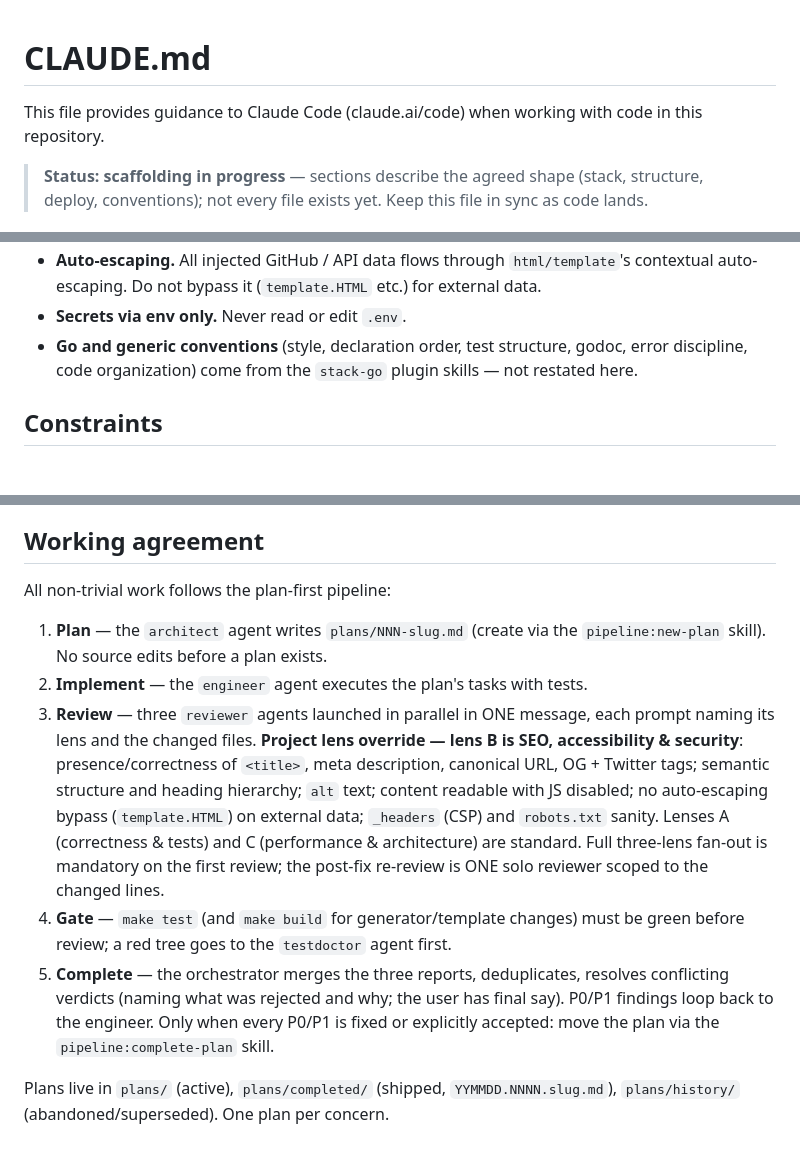
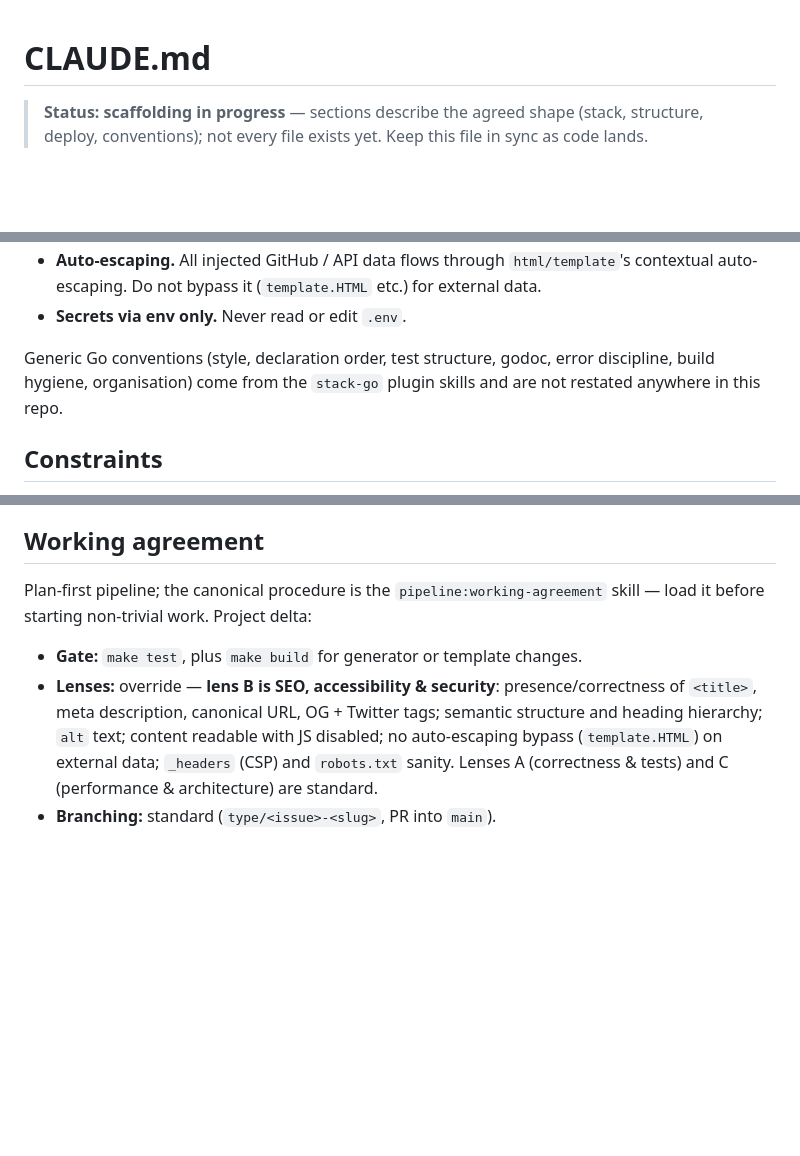
Before and after one commit to prorochestvo/whoami, a Markdown page: CLAUDE.md, 3 parts joined by grey strips. Rendered like a GitHub page; blank space fills up the shorter version.

Commit message:
docs(claude): slim CLAUDE.md to project delta
Replace the full "Working agreement" section with the delta form the
pipeline:working-agreement skill defines. The pipeline procedure, the
lens-versus-severity model and the plans/ layout now live in that
skill; this file keeps only the gate command, the lens override and
branching.

The project lens override (lens B is SEO, accessibility and security)
is carried into the delta in full, since it is the reason this repo
declares a delta at all.

Drop the Claude Code preamble line, which is identical across the
fleet, and replace the generic Go conventions bullet with the standard
one-line deferral to the stack-go plugin skills.

No project-specific content was removed: the Cloudflare Pages
deployment section, the Constraints, and the SEO, accessibility,
progressive-enhancement and auto-escaping conventions are untouched.

```diff
--- a/CLAUDE.md
+++ b/CLAUDE.md
@@ -1,6 +1,4 @@
 # CLAUDE.md
-
-This file provides guidance to Claude Code (claude.ai/code) when working with code in this repository.
 
 > **Status: scaffolding in progress** — sections describe the agreed shape (stack, structure, deploy, conventions); not every file exists yet. Keep this file in sync as code lands.
 
@@ -83,9 +81,10 @@ GitHub Actions is the primary path (self-contained, pins its own Go version): `c
 - **Auto-escaping.** All injected GitHub / API data flows through `html/template`'s
   contextual auto-escaping. Do not bypass it (`template.HTML` etc.) for external data.
 - **Secrets via env only.** Never read or edit `.env`.
-- **Go and generic conventions** (style, declaration order, test structure, godoc,
-  error discipline, code organization) come from the `stack-go` plugin skills — not
-  restated here.
+
+Generic Go conventions (style, declaration order, test structure, godoc, error discipline,
+build hygiene, organisation) come from the `stack-go` plugin skills and are not restated
+anywhere in this repo.
 
 ## Constraints
 
@@ -99,26 +98,13 @@ GitHub Actions is the primary path (self-contained, pins its own Go version): `c
 
 ## Working agreement
 
-All non-trivial work follows the plan-first pipeline:
+Plan-first pipeline; the canonical procedure is the `pipeline:working-agreement` skill — load it
+before starting non-trivial work. Project delta:
 
-1. **Plan** — the `architect` agent writes `plans/NNN-slug.md` (create via the
-   `pipeline:new-plan` skill). No source edits before a plan exists.
-2. **Implement** — the `engineer` agent executes the plan's tasks with tests.
-3. **Review** — three `reviewer` agents launched in parallel in ONE message, each
-   prompt naming its lens and the changed files. **Project lens override — lens B is
-   SEO, accessibility & security**: presence/correctness of `<title>`, meta
-   description, canonical URL, OG + Twitter tags; semantic structure and heading
-   hierarchy; `alt` text; content readable with JS disabled; no auto-escaping bypass
-   (`template.HTML`) on external data; `_headers` (CSP) and `robots.txt` sanity.
-   Lenses A (correctness & tests) and C (performance & architecture) are standard.
-   Full three-lens fan-out is mandatory on the first review; the post-fix re-review
-   is ONE solo reviewer scoped to the changed lines.
-4. **Gate** — `make test` (and `make build` for generator/template changes) must be
-   green before review; a red tree goes to the `testdoctor` agent first.
-5. **Complete** — the orchestrator merges the three reports, deduplicates, resolves
-   conflicting verdicts (naming what was rejected and why; the user has final say).
-   P0/P1 findings loop back to the engineer. Only when every P0/P1 is fixed or
-   explicitly accepted: move the plan via the `pipeline:complete-plan` skill.
-
-Plans live in `plans/` (active), `plans/completed/` (shipped, `YYMMDD.NNNN.slug.md`),
-`plans/history/` (abandoned/superseded). One plan per concern.
+- **Gate:** `make test`, plus `make build` for generator or template changes.
+- **Lenses:** override — **lens B is SEO, accessibility & security**: presence/correctness of
+  `<title>`, meta description, canonical URL, OG + Twitter tags; semantic structure and heading
+  hierarchy; `alt` text; content readable with JS disabled; no auto-escaping bypass
+  (`template.HTML`) on external data; `_headers` (CSP) and `robots.txt` sanity. Lenses A
+  (correctness & tests) and C (performance & architecture) are standard.
+- **Branching:** standard (`type/<issue>-<slug>`, PR into `main`).
```
